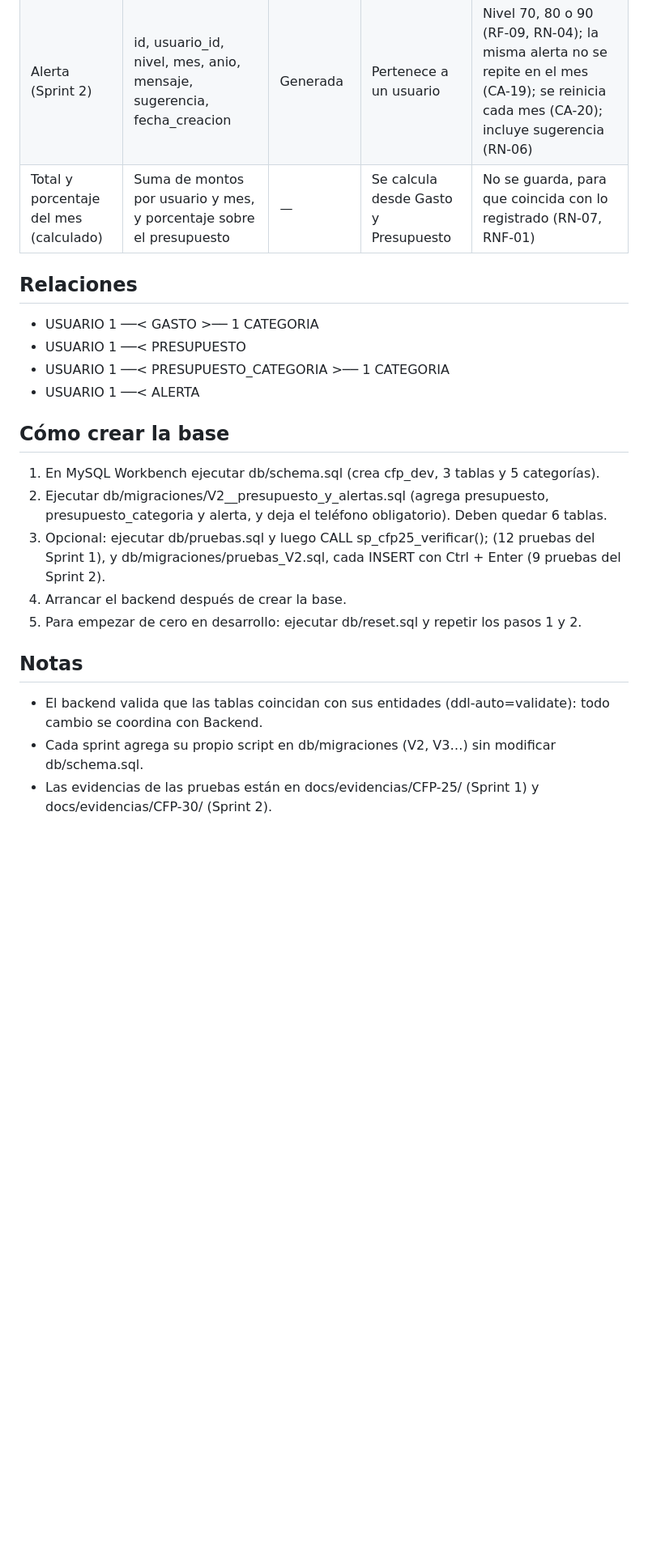
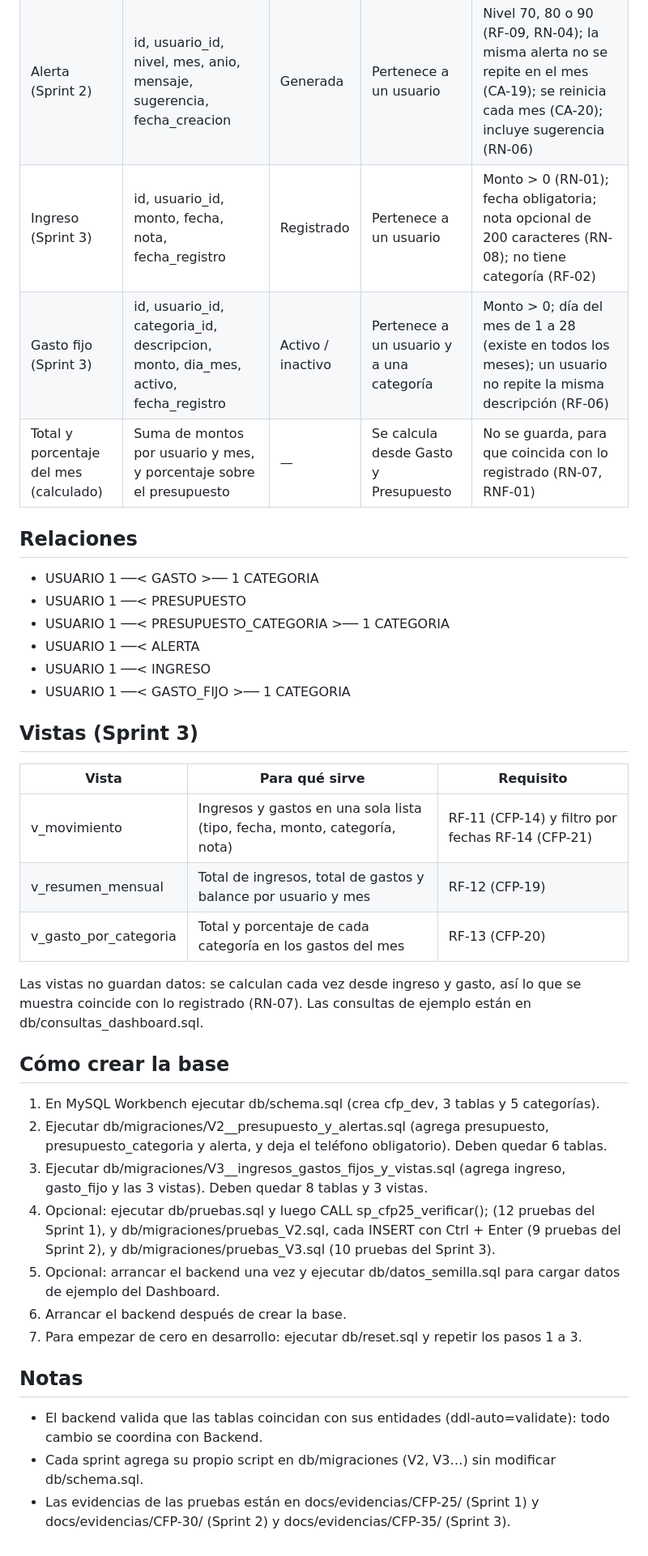
Before and after one commit to LuisFSalazarG/cfp-control-financiero, a Markdown page: docs/modelo-datos.md, the part around one of its changes. Shown at 81% size. Rendered like a GitHub page; blank space fills up the shorter version.

```diff
--- a/docs/modelo-datos.md
+++ b/docs/modelo-datos.md
@@ -17,6 +17,8 @@ Motor: MySQL 8 · Scripts: db/schema.sql, db/migraciones/V2__presupuesto_y_alert
 | Presupuesto (Sprint 2) | id, usuario_id, mes, anio, monto_limite | Definido | Pertenece a un usuario | Gasto mensual del usuario (RF-07); uno por usuario y mes; monto > 0; mes de 1 a 12 |
 | Presupuesto por categoría (Sprint 2) | id, usuario_id, categoria_id, mes, anio, monto_limite | Definido | Pertenece a un usuario y a una categoría | Gasto fijado por categoría (RF-07); uno por usuario, categoría y mes; monto > 0 |
 | Alerta (Sprint 2) | id, usuario_id, nivel, mes, anio, mensaje, sugerencia, fecha_creacion | Generada | Pertenece a un usuario | Nivel 70, 80 o 90 (RF-09, RN-04); la misma alerta no se repite en el mes (CA-19); se reinicia cada mes (CA-20); incluye sugerencia (RN-06) |
+| Ingreso (Sprint 3) | id, usuario_id, monto, fecha, nota, fecha_registro | Registrado | Pertenece a un usuario | Monto > 0 (RN-01); fecha obligatoria; nota opcional de 200 caracteres (RN-08); no tiene categoría (RF-02) |
+| Gasto fijo (Sprint 3) | id, usuario_id, categoria_id, descripcion, monto, dia_mes, activo, fecha_registro | Activo / inactivo | Pertenece a un usuario y a una categoría | Monto > 0; día del mes de 1 a 28 (existe en todos los meses); un usuario no repite la misma descripción (RF-06) |
 | Total y porcentaje del mes (calculado) | Suma de montos por usuario y mes, y porcentaje sobre el presupuesto | — | Se calcula desde Gasto y Presupuesto | No se guarda, para que coincida con lo registrado (RN-07, RNF-01) |
 
 ## Relaciones
@@ -25,17 +27,31 @@ Motor: MySQL 8 · Scripts: db/schema.sql, db/migraciones/V2__presupuesto_y_alert
 - USUARIO 1 ──< PRESUPUESTO
 - USUARIO 1 ──< PRESUPUESTO_CATEGORIA >── 1 CATEGORIA
 - USUARIO 1 ──< ALERTA
+- USUARIO 1 ──< INGRESO
+- USUARIO 1 ──< GASTO_FIJO >── 1 CATEGORIA
+
+## Vistas (Sprint 3)
+
+| Vista | Para qué sirve | Requisito |
+|---|---|---|
+| v_movimiento | Ingresos y gastos en una sola lista (tipo, fecha, monto, categoría, nota) | RF-11 (CFP-14) y filtro por fechas RF-14 (CFP-21) |
+| v_resumen_mensual | Total de ingresos, total de gastos y balance por usuario y mes | RF-12 (CFP-19) |
+| v_gasto_por_categoria | Total y porcentaje de cada categoría en los gastos del mes | RF-13 (CFP-20) |
+
+Las vistas no guardan datos: se calculan cada vez desde ingreso y gasto, así lo que se muestra coincide con lo registrado (RN-07). Las consultas de ejemplo están en db/consultas_dashboard.sql.
 
 ## Cómo crear la base
 
 1. En MySQL Workbench ejecutar db/schema.sql (crea cfp_dev, 3 tablas y 5 categorías).
 2. Ejecutar db/migraciones/V2__presupuesto_y_alertas.sql (agrega presupuesto, presupuesto_categoria y alerta, y deja el teléfono obligatorio). Deben quedar 6 tablas.
-3. Opcional: ejecutar db/pruebas.sql y luego CALL sp_cfp25_verificar(); (12 pruebas del Sprint 1), y db/migraciones/pruebas_V2.sql, cada INSERT con Ctrl + Enter (9 pruebas del Sprint 2).
-4. Arrancar el backend después de crear la base.
-5. Para empezar de cero en desarrollo: ejecutar db/reset.sql y repetir los pasos 1 y 2.
+3. Ejecutar db/migraciones/V3__ingresos_gastos_fijos_y_vistas.sql (agrega ingreso, gasto_fijo y las 3 vistas). Deben quedar 8 tablas y 3 vistas.
+4. Opcional: ejecutar db/pruebas.sql y luego CALL sp_cfp25_verificar(); (12 pruebas del Sprint 1), y db/migraciones/pruebas_V2.sql, cada INSERT con Ctrl + Enter (9 pruebas del Sprint 2), y db/migraciones/pruebas_V3.sql (10 pruebas del Sprint 3).
+5. Opcional: arrancar el backend una vez y ejecutar db/datos_semilla.sql para cargar datos de ejemplo del Dashboard.
+6. Arrancar el backend después de crear la base.
+7. Para empezar de cero en desarrollo: ejecutar db/reset.sql y repetir los pasos 1 a 3.
 
 ## Notas
 
 - El backend valida que las tablas coincidan con sus entidades (ddl-auto=validate): todo cambio se coordina con Backend.
 - Cada sprint agrega su propio script en db/migraciones (V2, V3…) sin modificar db/schema.sql.
-- Las evidencias de las pruebas están en docs/evidencias/CFP-25/ (Sprint 1) y docs/evidencias/CFP-30/ (Sprint 2).
+- Las evidencias de las pruebas están en docs/evidencias/CFP-25/ (Sprint 1) y docs/evidencias/CFP-30/ (Sprint 2) y docs/evidencias/CFP-35/ (Sprint 3).
```
Also changed, not shown: other parts of docs/modelo-datos.md (+3 -3 lines), docs/diagrama-er.png, docs/evidencias/CFP-35/captura-01-creacion.png (added), docs/evidencias/CFP-35/captura-02-pruebas.png (added), docs/evidencias/CFP-35/captura-03-backend.png (added), docs/evidencias/CFP-35/captura-04-semilla.png (added), 4 other files.
